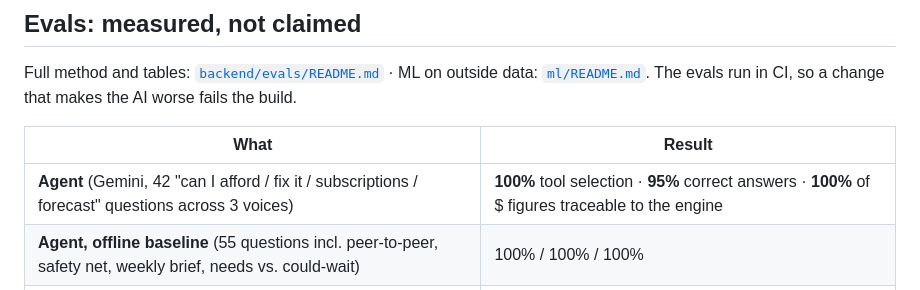
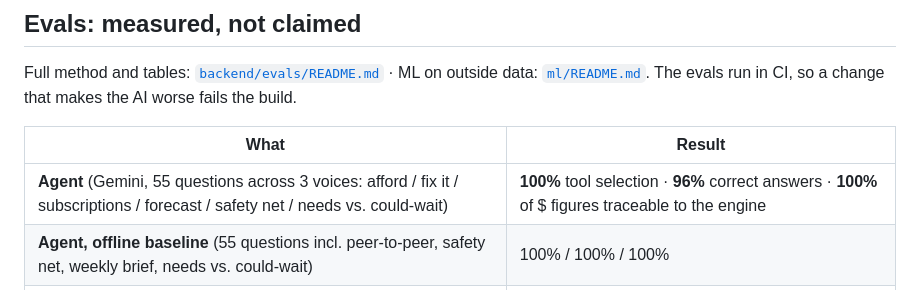
Before and after one commit to rshah2001/runway, a Markdown page: README.md, the part around the change. Drawn GitHub-style.

Commit message:
README: Gemini agent eval re-run after the privacy prompt (55 questions: 100% / 96% / 100%)
Co-Authored-By: Claude Opus 5.5 <noreply@anthropic.com>

```diff
--- a/README.md
+++ b/README.md
@@ -79,7 +79,7 @@ Full method and tables: [`backend/evals/README.md`](backend/evals/README.md) ·
 
 | What | Result |
 |---|---|
-| **Agent** (Gemini, 42 "can I afford / fix it / subscriptions / forecast" questions across 3 voices) | **100%** tool selection · **95%** correct answers · **100%** of $ figures traceable to the engine |
+| **Agent** (Gemini, 55 questions across 3 voices: afford / fix it / subscriptions / forecast / safety net / needs vs. could-wait) | **100%** tool selection · **96%** correct answers · **100%** of $ figures traceable to the engine |
 | **Agent, offline baseline** (55 questions incl. peer-to-peer, safety net, weekly brief, needs vs. could-wait) | 100% / 100% / 100% |
 | **Forecast backtest** (learn months 1–3, predict month 4, 18 folds) | daily balance error **$138**: −66% vs ignoring everyday spending, −16% vs repeating last month |
 | **Learning curve** (only 30 days of history) | error **$2,737 → $206** with provisional paydays |
```
